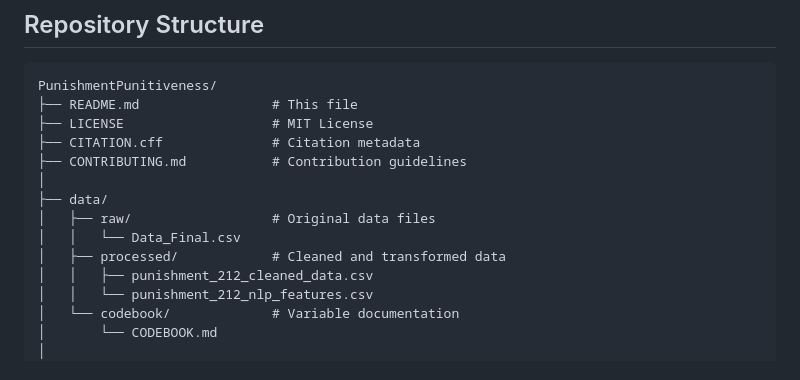
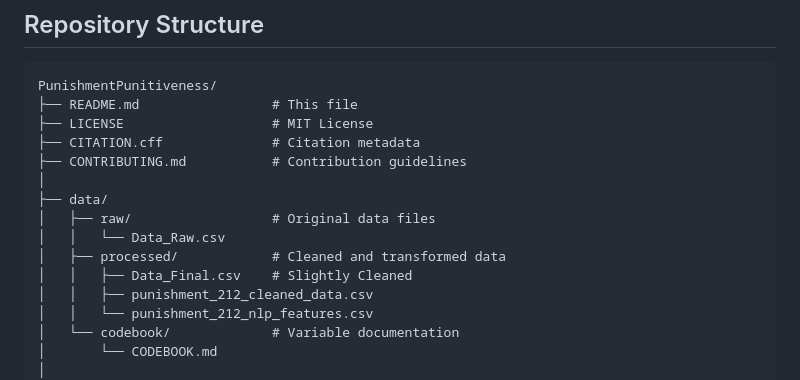
Before and after one commit to DGK-Law-and-Cognition-Lab/Punishment-Punitiveness, a Markdown page: README.md, the part around one of its changes. GitHub-like rendering.

Commit message:
Update README with new data file and visualizations

```diff
--- a/README.md
+++ b/README.md
@@ -231,8 +231,9 @@ PunishmentPunitiveness/
 │
 ├── data/
 │   ├── raw/                  # Original data files
-│   │   └── Data_Final.csv
+│   │   └── Data_Raw.csv
 │   ├── processed/            # Cleaned and transformed data
+│   │   ├── Data_Final.csv    # Slightly Cleaned
 │   │   ├── punishment_212_cleaned_data.csv
 │   │   └── punishment_212_nlp_features.csv
 │   └── codebook/             # Variable documentation
```
Also changed, not shown: other parts of README.md (+9 -9 lines).
